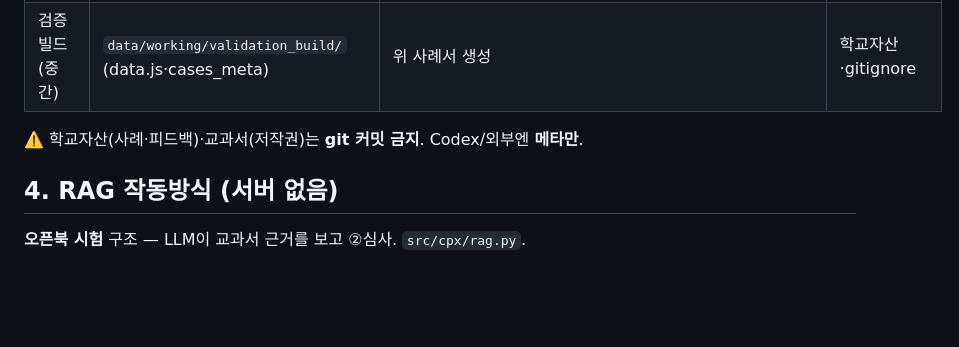
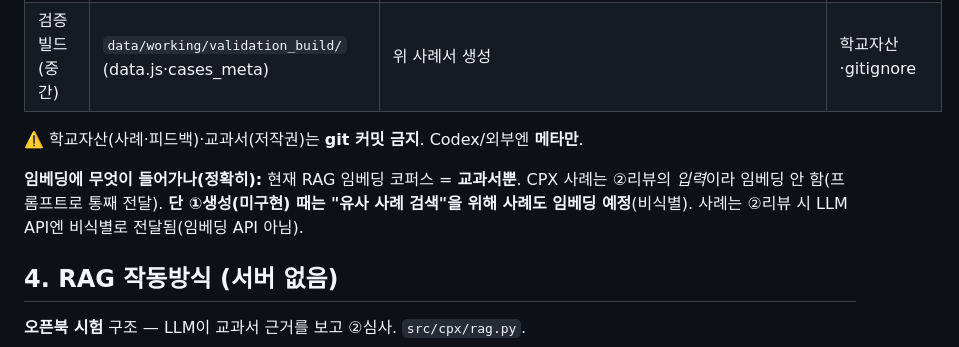
Before and after one commit to click6067-ship-it/CPX, a Markdown page: docs/transparency.md, the part around the change. GitHub-like rendering; blank space fills up the shorter version.

Commit message:
transparency: 임베딩에 뭐가 들어가나 명확화(현재 교과서만, 사례는 ①생성 때 비식별 임베딩 예정)

```diff
--- a/docs/transparency.md
+++ b/docs/transparency.md
@@ -36,6 +36,8 @@
 
 ⚠️ 학교자산(사례·피드백)·교과서(저작권)는 **git 커밋 금지**. Codex/외부엔 **메타만**.
 
+**임베딩에 무엇이 들어가나(정확히):** 현재 RAG 임베딩 코퍼스 = **교과서뿐**. CPX 사례는 ②리뷰의 *입력*이라 임베딩 안 함(프롬프트로 통째 전달). **단 ①생성(미구현) 때는 "유사 사례 검색"을 위해 사례도 임베딩 예정**(비식별). 사례는 ②리뷰 시 LLM API엔 비식별로 전달됨(임베딩 API 아님).
+
 ## 4. RAG 작동방식 (서버 없음)
 **오픈북 시험** 구조 — LLM이 교과서 근거를 보고 ②심사. `src/cpx/rag.py`.
 1. **색인(1회)**: 교과서 청크 → 임베딩 API(Gemini) → 벡터 **로컬 파일**(.npy) + 청크(.json)
```
